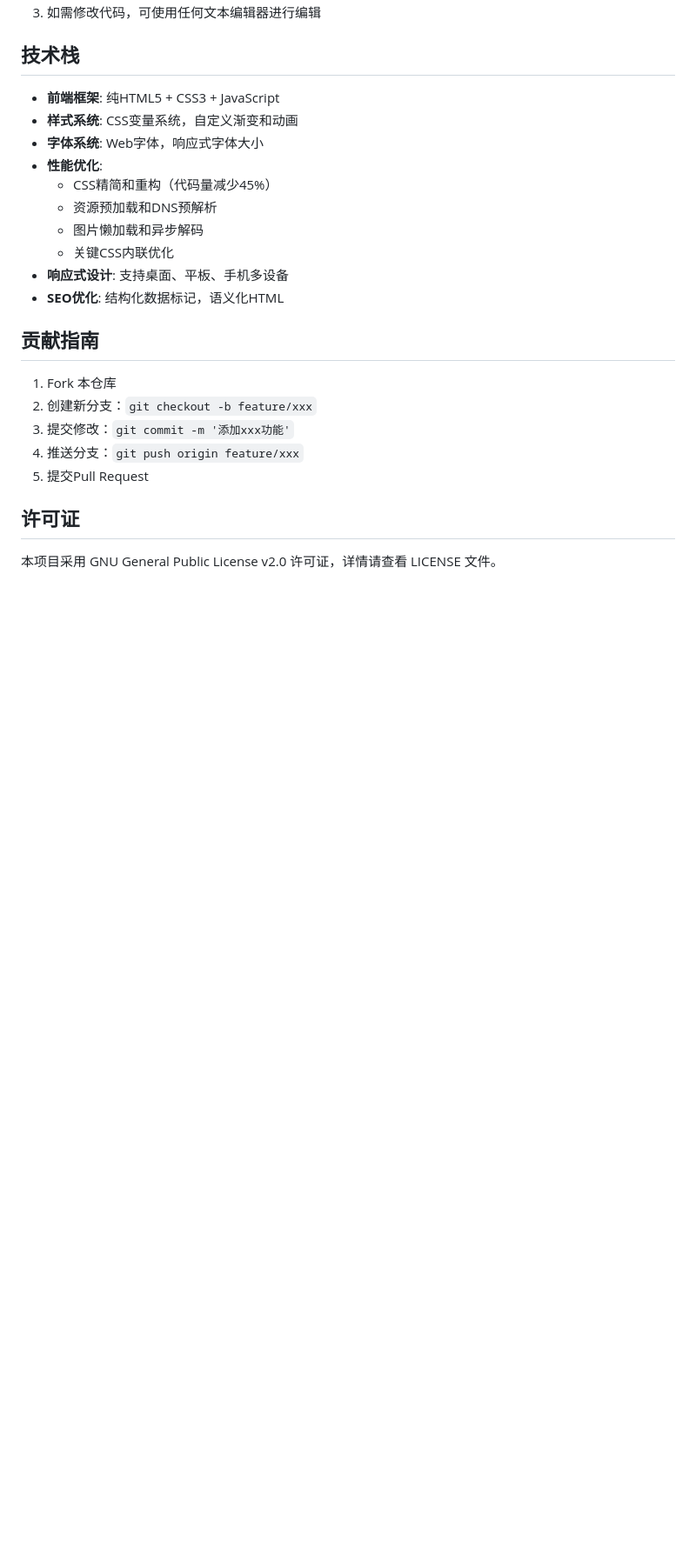
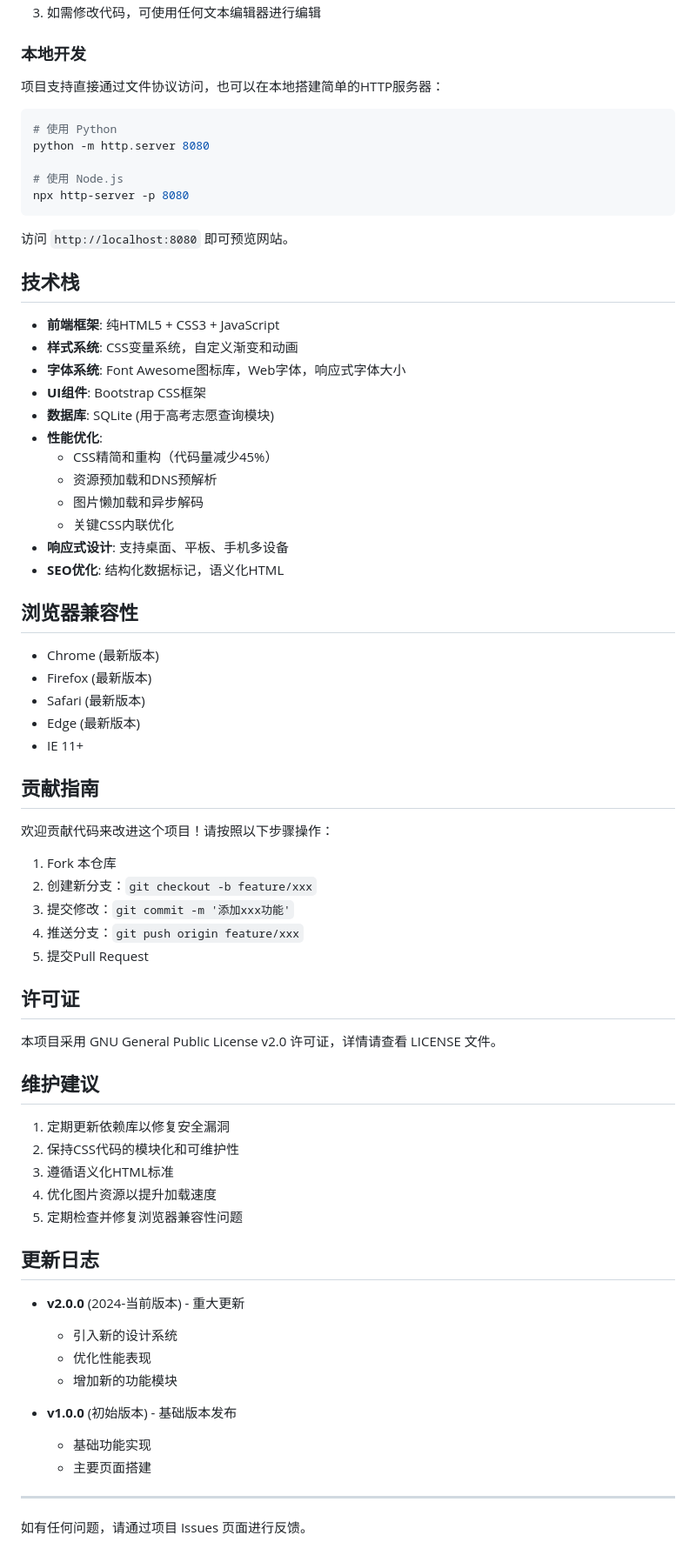
Before and after one commit to kaysarsoft/kaysarsoft.github.io, a Markdown page: README.md, the part around one of its changes. Shown at 87% size. Drawn GitHub-style; blank space fills up the shorter version.

````diff
--- a/README.md
+++ b/README.md
@@ -64,9 +154,26 @@ kaysarsoft 是一个现代化的综合性软件资源下载平台，提供各类
 3. 如需修改代码，可使用任何文本编辑器进行编辑
 
+### 本地开发
+
+项目支持直接通过文件协议访问，也可以在本地搭建简单的HTTP服务器：
+
+```bash
+# 使用 Python
+python -m http.server 8080
+
+# 使用 Node.js
+npx http-server -p 8080
+```
+
+访问 `http://localhost:8080` 即可预览网站。
+
 ## 技术栈
+
 - **前端框架**: 纯HTML5 + CSS3 + JavaScript
 - **样式系统**: CSS变量系统，自定义渐变和动画
-- **字体系统**: Web字体，响应式字体大小
+- **字体系统**: Font Awesome图标库，Web字体，响应式字体大小
+- **UI组件**: Bootstrap CSS框架
+- **数据库**: SQLite (用于高考志愿查询模块)
 - **性能优化**:
   - CSS精简和重构（代码量减少45%）
   - 资源预加载和DNS预解析
@@ -75,7 +182,18 @@ kaysarsoft 是一个现代化的综合性软件资源下载平台，提供各类
 - **响应式设计**: 支持桌面、平板、手机多设备
 - **SEO优化**: 结构化数据标记，语义化HTML
 
+## 浏览器兼容性
+
+- Chrome (最新版本)
+- Firefox (最新版本)
+- Safari (最新版本)
+- Edge (最新版本)
+- IE 11+
+
 ## 贡献指南
+
+欢迎贡献代码来改进这个项目！请按照以下步骤操作：
+
 1. Fork 本仓库
 2. 创建新分支：`git checkout -b feature/xxx`
 3. 提交修改：`git commit -m '添加xxx功能'`
@@ -83,4 +201,28 @@ kaysarsoft 是一个现代化的综合性软件资源下载平台，提供各类
 5. 提交Pull Request
 
 ## 许可证
+
 本项目采用 GNU General Public License v2.0 许可证，详情请查看 LICENSE 文件。
+
+## 维护建议
+
+1. 定期更新依赖库以修复安全漏洞
+2. 保持CSS代码的模块化和可维护性
+3. 遵循语义化HTML标准
+4. 优化图片资源以提升加载速度
+5. 定期检查并修复浏览器兼容性问题
+
+## 更新日志
+
+- **v2.0.0** (2024-当前版本) - 重大更新
+  - 引入新的设计系统
+  - 优化性能表现
+  - 增加新的功能模块
+
+- **v1.0.0** (初始版本) - 基础版本发布
+  - 基础功能实现
+  - 主要页面搭建
+
+---
+
+如有任何问题，请通过项目 Issues 页面进行反馈。
````
Also changed, not shown: other parts of README.md (+125 -35 lines).
